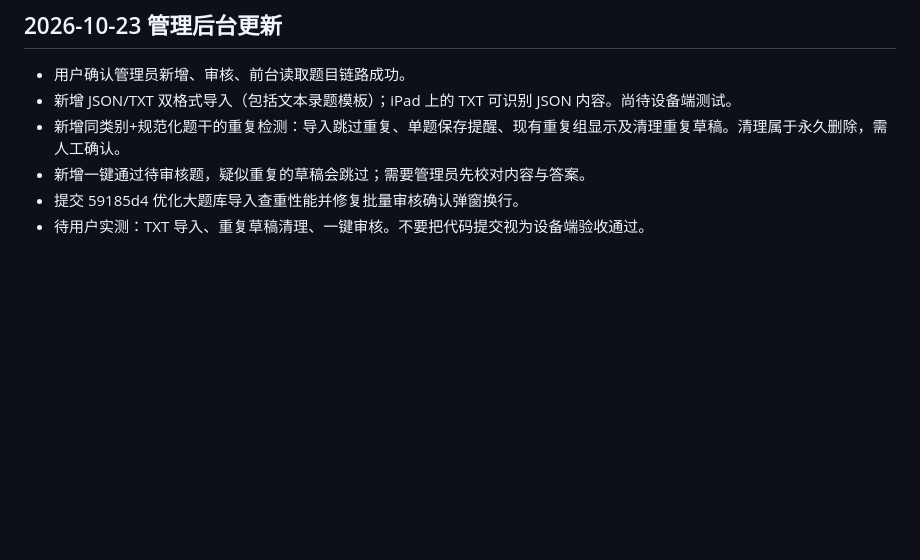
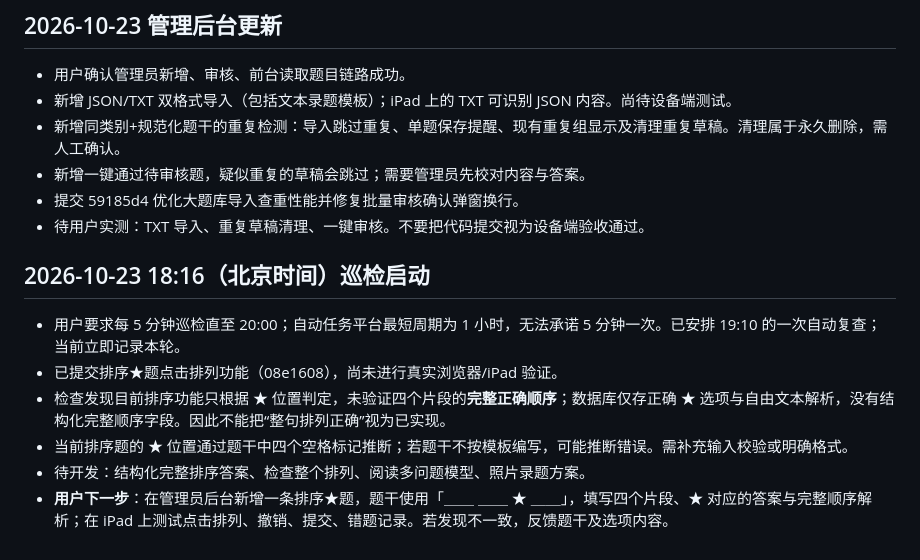
Before and after one commit to heiziheizi123/n1-lab, a Markdown page: NIGHT_HANDOFF.md, the part around the change. Rendered like a GitHub page; blank space fills up the shorter version.

Commit message:
Start timed QA log with current limitations and next user actions

```diff
--- a/NIGHT_HANDOFF.md
+++ b/NIGHT_HANDOFF.md
@@ -63,3 +63,11 @@
 - 新增一键通过待审核题，疑似重复的草稿会跳过；需要管理员先校对内容与答案。
 - 提交 59185d4 优化大题库导入查重性能并修复批量审核确认弹窗换行。
 - 待用户实测：TXT 导入、重复草稿清理、一键审核。不要把代码提交视为设备端验收通过。
+
+## 2026-10-23 18:16（北京时间）巡检启动
+- 用户要求每 5 分钟巡检直至 20:00；自动任务平台最短周期为 1 小时，无法承诺 5 分钟一次。已安排 19:10 的一次自动复查；当前立即记录本轮。
+- 已提交排序★题点击排列功能（08e1608），尚未进行真实浏览器/iPad 验证。
+- 检查发现目前排序功能只根据 ★ 位置判定，未验证四个片段的**完整正确顺序**；数据库仅存正确 ★ 选项与自由文本解析，没有结构化完整顺序字段。因此不能把“整句排列正确”视为已实现。
+- 当前排序题的 ★ 位置通过题干中四个空格标记推断；若题干不按模板编写，可能推断错误。需补充输入校验或明确格式。
+- 待开发：结构化完整排序答案、检查整个排列、阅读多问题模型、照片录题方案。
+- **用户下一步**：在管理员后台新增一条排序★题，题干使用「＿＿ ＿＿ ★ ＿＿」，填写四个片段、★ 对应的答案与完整顺序解析；在 iPad 上测试点击排列、撤销、提交、错题记录。若发现不一致，反馈题干及选项内容。
```
